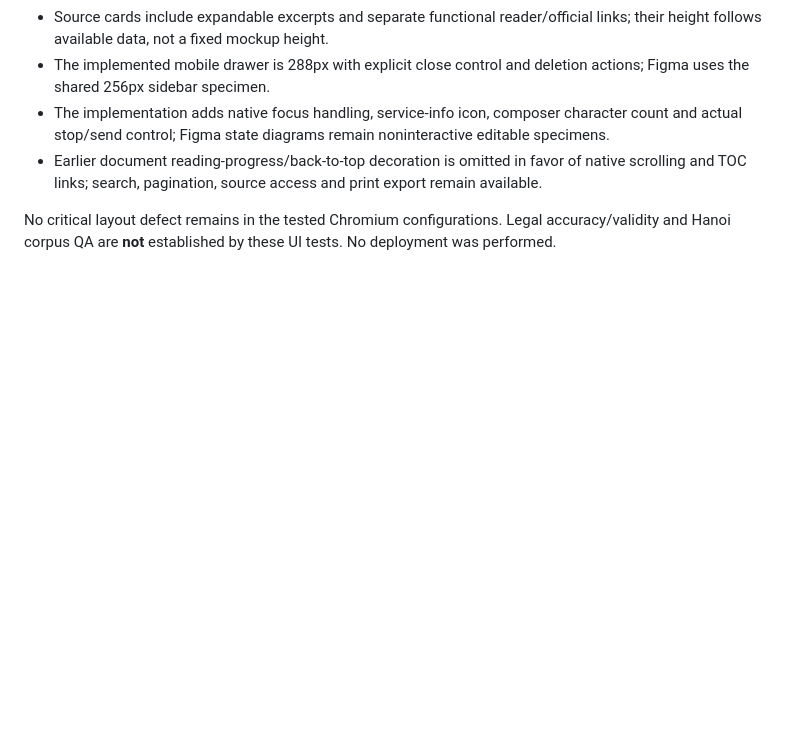
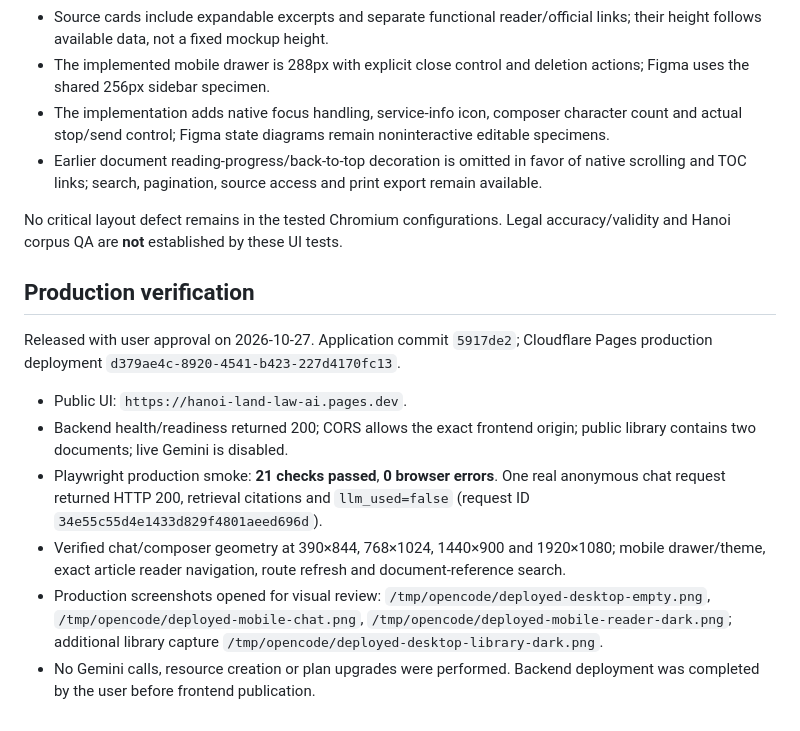
Before and after one commit to dovh25/hanoi-land-law-ai, a Markdown page: docs/ui-redesign/visual-qa-report.md, the part around the change. Drawn GitHub-style; blank space fills up the shorter version.

Commit message:
docs: record redesign production deployment and smoke validation

```diff
--- a/docs/ui-redesign/visual-qa-report.md
+++ b/docs/ui-redesign/visual-qa-report.md
@@ -63,4 +63,15 @@ Full temporary capture set: `/tmp/opencode/redesign-*.png`; baseline: `/tmp/open
 - The implementation adds native focus handling, service-info icon, composer character count and actual stop/send control; Figma state diagrams remain noninteractive editable specimens.
 - Earlier document reading-progress/back-to-top decoration is omitted in favor of native scrolling and TOC links; search, pagination, source access and print export remain available.
 
-No critical layout defect remains in the tested Chromium configurations. Legal accuracy/validity and Hanoi corpus QA are **not** established by these UI tests. No deployment was performed.
+No critical layout defect remains in the tested Chromium configurations. Legal accuracy/validity and Hanoi corpus QA are **not** established by these UI tests.
+
+## Production verification
+
+Released with user approval on 2026-10-27. Application commit `5917de2`; Cloudflare Pages production deployment `d379ae4c-8920-4541-b423-227d4170fc13`.
+
+- Public UI: `https://hanoi-land-law-ai.pages.dev`.
+- Backend health/readiness returned 200; CORS allows the exact frontend origin; public library contains two documents; live Gemini is disabled.
+- Playwright production smoke: **21 checks passed**, **0 browser errors**. One real anonymous chat request returned HTTP 200, retrieval citations and `llm_used=false` (request ID `34e55c55d4e1433d829f4801aeed696d`).
+- Verified chat/composer geometry at 390×844, 768×1024, 1440×900 and 1920×1080; mobile drawer/theme, exact article reader navigation, route refresh and document-reference search.
+- Production screenshots opened for visual review: `/tmp/opencode/deployed-desktop-empty.png`, `/tmp/opencode/deployed-mobile-chat.png`, `/tmp/opencode/deployed-mobile-reader-dark.png`; additional library capture `/tmp/opencode/deployed-desktop-library-dark.png`.
+- No Gemini calls, resource creation or plan upgrades were performed. Backend deployment was completed by the user before frontend publication.
```
Also changed, not shown: docs/ui-redesign/implementation-summary.md (+5 -3 lines).
